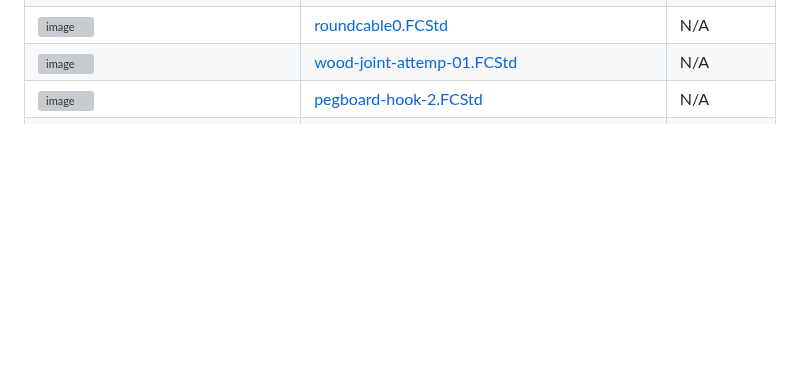
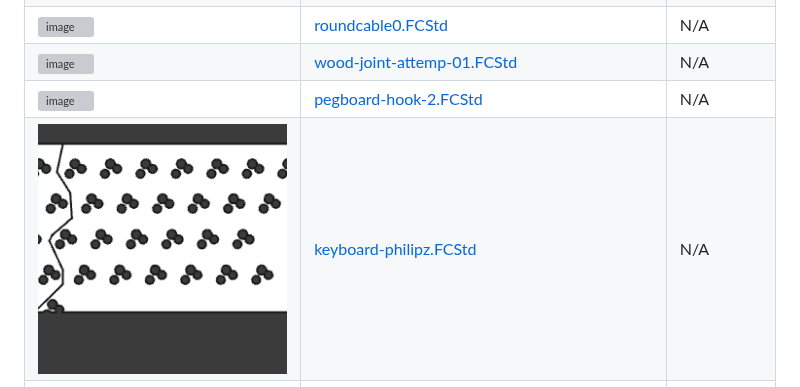
Before and after one commit to thiagosanches/my-freecad-files, a Markdown page: README.md, the part around the change. Rendered like a GitHub page; pictures changed too: thumbnails/keyboard-philipz.FCStd_thumb.png (added); blank space fills up the shorter version; grey boxes are pictures that could not be loaded.

Commit message:
docs: auto-update FreeCAD table

```diff
--- a/README.md
+++ b/README.md
@@ -12,6 +12,7 @@ As a beginner, I've been using FreeCAD to create and build various projects. Her
 | ![image](./thumbnails/roundcable0.FCStd_thumb.png) | [roundcable0.FCStd](./roundcable0.FCStd) | N/A |
 | ![image](./thumbnails/wood-joint-attemp-01.FCStd_thumb.png) | [wood-joint-attemp-01.FCStd](./wood-joint-attemp-01.FCStd) | N/A |
 | ![image](./thumbnails/pegboard-hook-2.FCStd_thumb.png) | [pegboard-hook-2.FCStd](./pegboard-hook-2.FCStd) | N/A |
+| ![image](./thumbnails/keyboard-philipz.FCStd_thumb.png) | [keyboard-philipz.FCStd](./keyboard-philipz.FCStd) | N/A |
 | ![image](./thumbnails/rack2uv2-original-no-fillet.FCStd_thumb.png) | [rack2uv2-original-no-fillet.FCStd](./rack2uv2-original-no-fillet.FCStd) | N/A |
 | ![image](./thumbnails/shoe-organizer-no-holes.FCStd_thumb.png) | [shoe-organizer-no-holes.FCStd](./shoe-organizer-no-holes.FCStd) | N/A |
 | ![image](./thumbnails/notebook-support.FCStd_thumb.png) | [notebook-support.FCStd](./notebook-support.FCStd) | N/A |
```
